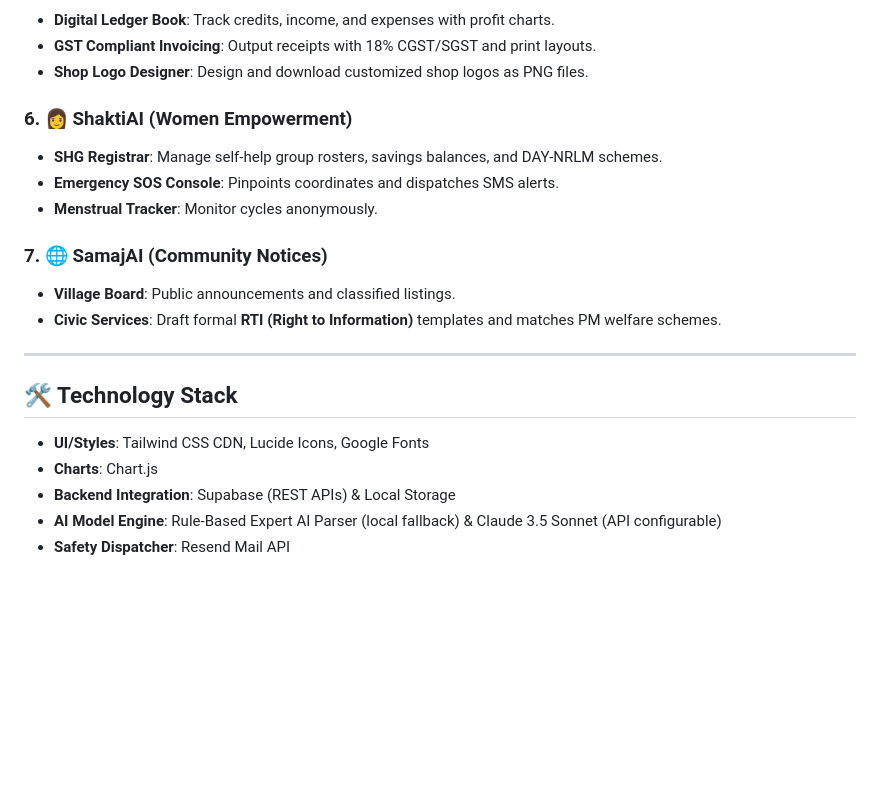
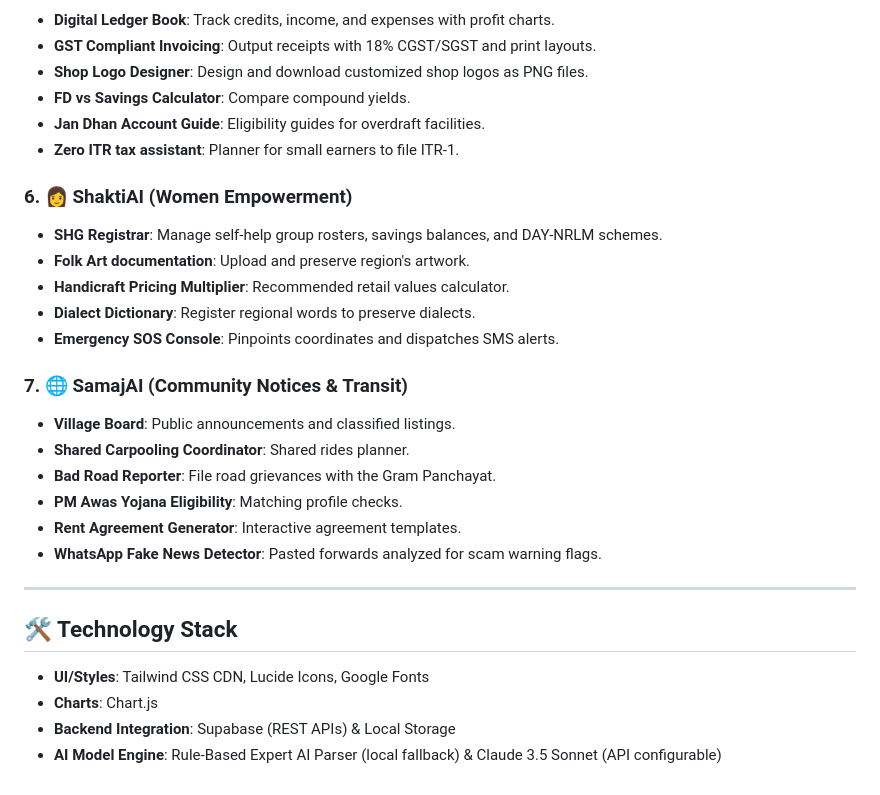
Before and after one commit to ByteBySway/bharat-ai, a Markdown page: README.md, the part around one of its changes. GitHub-like rendering; blank space fills up the shorter version.

```diff
--- a/README.md
+++ b/README.md
@@ -51,15 +65,24 @@ Live URL: **[BharatAI Web Portal on Vercel](https://bharat-l3ke1qs84-swaybytes-p
 * **Digital Ledger Book**: Track credits, income, and expenses with profit charts.
 * **GST Compliant Invoicing**: Output receipts with 18% CGST/SGST and print layouts.
 * **Shop Logo Designer**: Design and download customized shop logos as PNG files.
+* **FD vs Savings Calculator**: Compare compound yields.
+* **Jan Dhan Account Guide**: Eligibility guides for overdraft facilities.
+* **Zero ITR tax assistant**: Planner for small earners to file ITR-1.
 
 ### 6. 👩 ShaktiAI (Women Empowerment)
 * **SHG Registrar**: Manage self-help group rosters, savings balances, and DAY-NRLM schemes.
+* **Folk Art documentation**: Upload and preserve region's artwork.
+* **Handicraft Pricing Multiplier**: Recommended retail values calculator.
+* **Dialect Dictionary**: Register regional words to preserve dialects.
 * **Emergency SOS Console**: Pinpoints coordinates and dispatches SMS alerts.
-* **Menstrual Tracker**: Monitor cycles anonymously.
 
-### 7. 🌐 SamajAI (Community Notices)
+### 7. 🌐 SamajAI (Community Notices & Transit)
 * **Village Board**: Public announcements and classified listings.
-* **Civic Services**: Draft formal **RTI (Right to Information)** templates and matches PM welfare schemes.
+* **Shared Carpooling Coordinator**: Shared rides planner.
+* **Bad Road Reporter**: File road grievances with the Gram Panchayat.
+* **PM Awas Yojana Eligibility**: Matching profile checks.
+* **Rent Agreement Generator**: Interactive agreement templates.
+* **WhatsApp Fake News Detector**: Pasted forwards analyzed for scam warning flags.
 
 ---
 
@@ -68,4 +91,3 @@ Live URL: **[BharatAI Web Portal on Vercel](https://bharat-l3ke1qs84-swaybytes-p
 * **Charts**: Chart.js
 * **Backend Integration**: Supabase (REST APIs) & Local Storage
 * **AI Model Engine**: Rule-Based Expert AI Parser (local fallback) & Claude 3.5 Sonnet (API configurable)
-* **Safety Dispatcher**: Resend Mail API
```
Also changed, not shown: other parts of README.md (+35 -21 lines).
